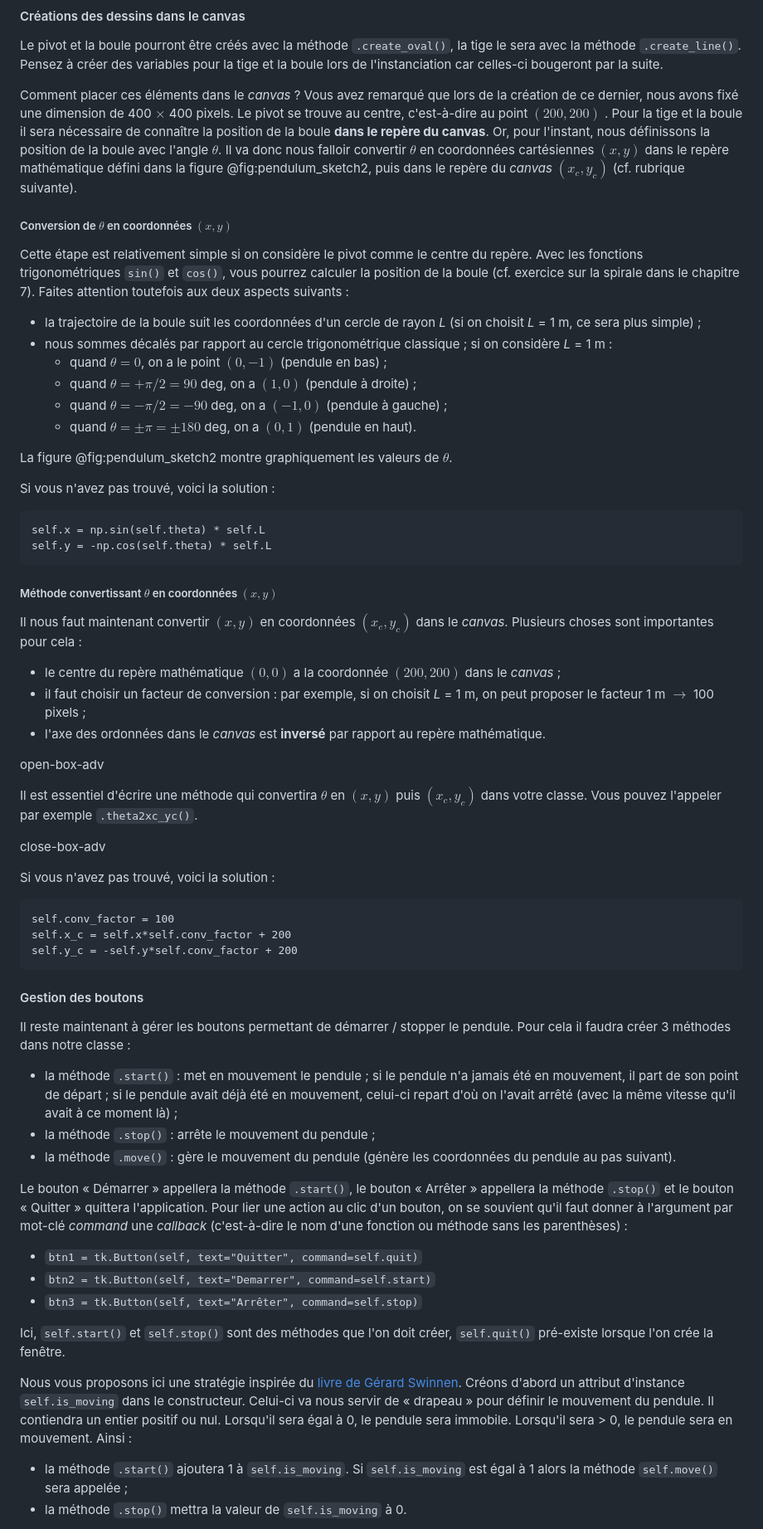
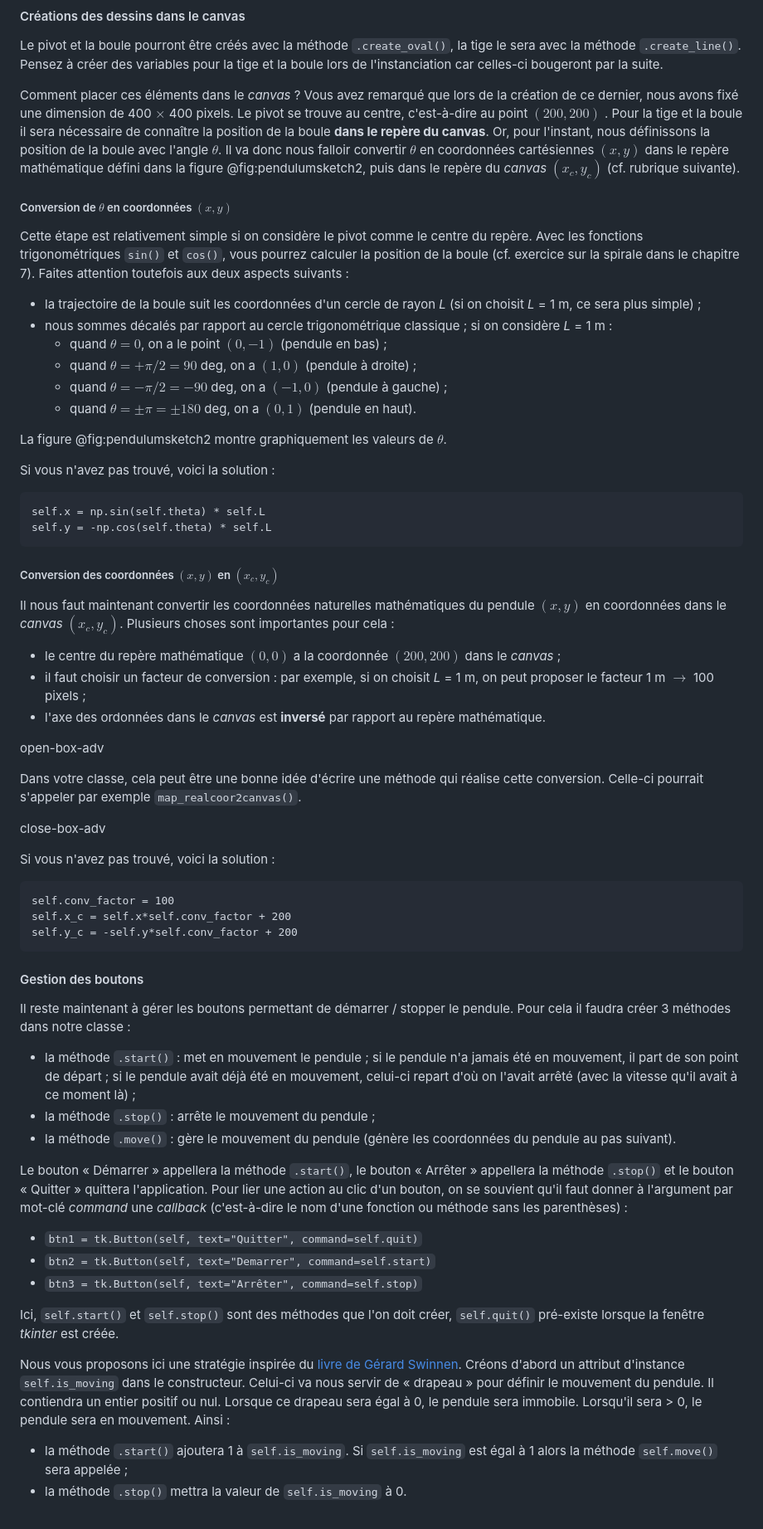
Before and after one commit to bioinfo-prog/cours-python, a Markdown page: 22_mini_projets_pas_a_pas.md, the part around the change printed below. Shown: that part at 83% size. GitHub-like rendering.

Commit message:
Renomme figure Corrige détails Fix #206

````diff
--- a/22_mini_projets_pas_a_pas.md
+++ b/22_mini_projets_pas_a_pas.md
@@ -621,7 +621,7 @@ Pour le moment, vous pouvez oublier la réglette fixant la valeur initiale de $\
 
 Le pivot et la boule pourront être créés avec la méthode `.create_oval()`, la tige le sera avec la méthode `.create_line()`. Pensez à créer des variables pour la tige et la boule lors de l'instanciation car celles-ci bougeront par la suite.
 
-Comment placer ces éléments dans le *canvas* ? Vous avez remarqué que lors de la création de ce dernier, nous avons fixé une dimension de 400 $\times$ 400 pixels. Le pivot se trouve au centre, c'est-à-dire au point $(200, 200)$ . Pour la tige et la boule il sera nécessaire de connaître la position de la boule **dans le repère du canvas**. Or, pour l'instant, nous définissons la position de la boule avec l'angle $\theta$. Il va donc nous falloir convertir $\theta$ en coordonnées cartésiennes $(x, y)$ dans le repère mathématique défini dans la figure @fig:pendulum_sketch2, puis dans le repère du *canvas* $(x_{c}, y_{c})$ (cf. rubrique suivante).
+Comment placer ces éléments dans le *canvas* ? Vous avez remarqué que lors de la création de ce dernier, nous avons fixé une dimension de 400 $\times$ 400 pixels. Le pivot se trouve au centre, c'est-à-dire au point $(200, 200)$ . Pour la tige et la boule il sera nécessaire de connaître la position de la boule **dans le repère du canvas**. Or, pour l'instant, nous définissons la position de la boule avec l'angle $\theta$. Il va donc nous falloir convertir $\theta$ en coordonnées cartésiennes $(x, y)$ dans le repère mathématique défini dans la figure @fig:pendulumsketch2, puis dans le repère du *canvas* $(x_{c}, y_{c})$ (cf. rubrique suivante).
 
 ##### Conversion de $\theta$ en coordonnées $(x, y)$
 
@@ -634,7 +634,7 @@ Cette étape est relativement simple si on considère le pivot comme le centre d
 	- quand $\theta = - \pi / 2 = -90$ deg, on a $(-1, 0)$ (pendule à gauche) ;
 	- quand $\theta = \pm \pi = \pm 180$ deg, on a $(0, 1)$ (pendule en haut).
 
-La figure @fig:pendulum_sketch2 montre graphiquement les valeurs de $\theta$.
+La figure @fig:pendulumsketch2 montre graphiquement les valeurs de $\theta$.
 
 Si vous n'avez pas trouvé, voici la solution :
 
@@ -643,9 +643,9 @@ self.x = np.sin(self.theta) * self.L
 self.y = -np.cos(self.theta) * self.L
 ```
 
-##### Méthode convertissant $\theta$ en coordonnées $(x, y)$
+##### Conversion des coordonnées $(x, y)$ en $(x_c, y_c)$
 
-Il nous faut maintenant convertir $(x, y)$ en coordonnées $(x_{c}, y_{c})$ dans le *canvas*. Plusieurs choses sont importantes pour cela :
+Il nous faut maintenant convertir les coordonnées naturelles mathématiques du pendule $(x, y)$ en coordonnées dans le *canvas* $(x_{c}, y_{c})$. Plusieurs choses sont importantes pour cela :
 
 - le centre du repère mathématique $(0, 0)$ a la coordonnée $(200, 200)$ dans le *canvas* ;
 - il faut choisir un facteur de conversion : par exemple, si on choisit *L* = 1 m, on peut proposer le facteur 1 m $\rightarrow$ 100 pixels ;
@@ -653,7 +653,7 @@ Il nous faut maintenant convertir $(x, y)$ en coordonnées $(x_{c}, y_{c})$ dans
 
 open-box-adv
 
-Il est essentiel d'écrire une méthode qui convertira $\theta$ en $(x, y)$ puis $(x_{c}, y_{c})$ dans votre classe. Vous pouvez l'appeler par exemple `.theta2xc_yc()`.
+Dans votre classe, cela peut être une bonne idée d'écrire une méthode qui réalise cette conversion. Celle-ci pourrait s'appeler par exemple `map_realcoor2canvas()`.
 
 close-box-adv
 
@@ -669,7 +669,7 @@ self.y_c = -self.y*self.conv_factor + 200
 
 Il reste maintenant à gérer les boutons permettant de démarrer / stopper le pendule. Pour cela il faudra créer 3 méthodes dans notre classe :
 
-- la méthode `.start()` : met en mouvement le pendule ; si le pendule n'a jamais été en mouvement, il part de son point de départ ; si le pendule avait déjà été en mouvement, celui-ci repart d'où on l'avait arrêté (avec la même vitesse qu'il avait à ce moment là) ;
+- la méthode `.start()` : met en mouvement le pendule ; si le pendule n'a jamais été en mouvement, il part de son point de départ ; si le pendule avait déjà été en mouvement, celui-ci repart d'où on l'avait arrêté (avec la vitesse qu'il avait à ce moment là) ;
 - la méthode `.stop()` : arrête le mouvement du pendule ;
 - la méthode `.move()` : gère le mouvement du pendule (génère les coordonnées du pendule au pas suivant).
 
@@ -679,9 +679,9 @@ Le bouton « Démarrer » appellera la méthode `.start()`, le bouton « Arrête
 - `btn2 = tk.Button(self, text="Demarrer", command=self.start)`
 - `btn3 = tk.Button(self, text="Arrêter", command=self.stop)`
 
-Ici, `self.start()` et `self.stop()` sont des méthodes que l'on doit créer, `self.quit()` pré-existe lorsque l'on crée la fenêtre.
+Ici, `self.start()` et `self.stop()` sont des méthodes que l'on doit créer, `self.quit()` pré-existe lorsque la fenêtre *tkinter* est créée.
 
-Nous vous proposons ici une stratégie inspirée du [livre de Gérard Swinnen](https://inforef.be/swi/python.htm). Créons d'abord un attribut d'instance `self.is_moving` dans le constructeur. Celui-ci va nous servir de « drapeau » pour définir le mouvement du pendule. Il contiendra un entier positif ou nul. Lorsqu'il sera égal à 0, le pendule sera immobile. Lorsqu'il sera > 0, le pendule sera en mouvement. Ainsi :
+Nous vous proposons ici une stratégie inspirée du [livre de Gérard Swinnen](https://inforef.be/swi/python.htm). Créons d'abord un attribut d'instance `self.is_moving` dans le constructeur. Celui-ci va nous servir de « drapeau » pour définir le mouvement du pendule. Il contiendra un entier positif ou nul. Lorsque ce drapeau sera égal à 0, le pendule sera immobile. Lorsqu'il sera > 0, le pendule sera en mouvement. Ainsi :
 
 - la méthode `.start()` ajoutera 1 à `self.is_moving`. Si `self.is_moving` est égal à 1 alors la méthode `self.move()` sera appelée ;
 - la méthode `.stop()` mettra la valeur de `self.is_moving` à 0.
````
Also changed, not shown: other parts of 22_mini_projets_pas_a_pas.md (+6 -6 lines), img/pendulumsketch2.png (renamed from img/pendulum_sketch2.png), 2 other files.
